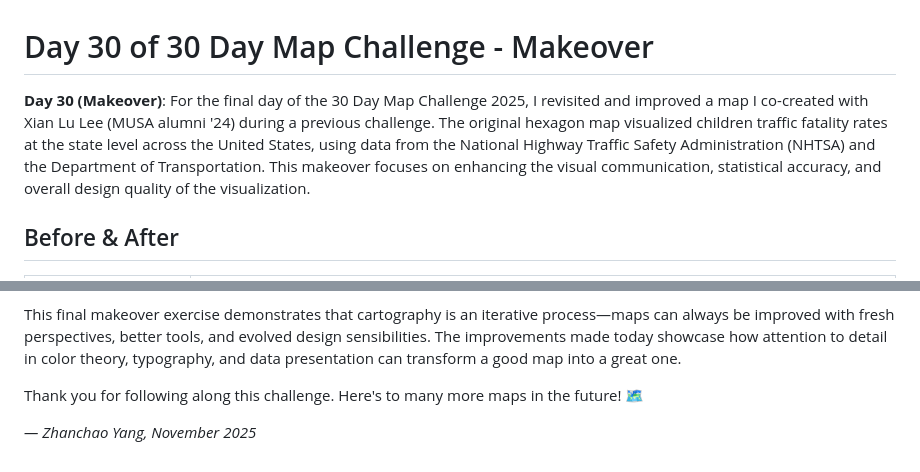
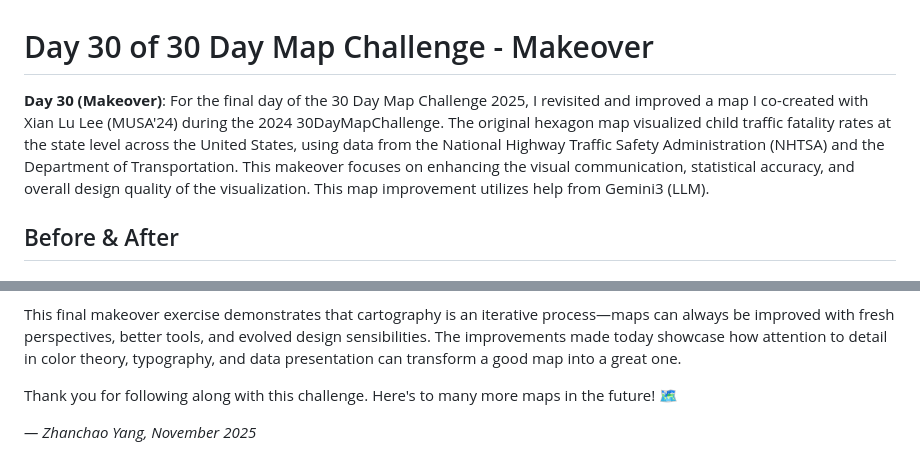
Before and after one commit to zyang91/30-day-map-challenge-2025, a Markdown page: output/day30-makeover.md, 2 parts joined by grey strips. Drawn GitHub-style.

```diff
--- a/output/day30-makeover.md
+++ b/output/day30-makeover.md
@@ -1,5 +1,5 @@
 # Day 30 of 30 Day Map Challenge - Makeover
 
-**Day 30 (Makeover)**: For the final day of the 30 Day Map Challenge 2025, I revisited and improved a map I co-created with Xian Lu Lee (MUSA alumni '24) during a previous challenge. The original hexagon map visualized children traffic fatality rates at the state level across the United States, using data from the National Highway Traffic Safety Administration (NHTSA) and the Department of Transportation. This makeover focuses on enhancing the visual communication, statistical accuracy, and overall design quality of the visualization.
+**Day 30 (Makeover)**: For the final day of the 30 Day Map Challenge 2025, I revisited and improved a map I co-created with Xian Lu Lee (MUSA'24) during the 2024 30DayMapChallenge. The original hexagon map visualized child traffic fatality rates at the state level across the United States, using data from the National Highway Traffic Safety Administration (NHTSA) and the Department of Transportation. This makeover focuses on enhancing the visual communication, statistical accuracy, and overall design quality of the visualization. This map improvement utilizes help from Gemini3 (LLM).
 
 ## Before & After
@@ -141,6 +144,6 @@ This 30 Day Map Challenge 2025 has been an incredible journey of exploration, le
 
 This final makeover exercise demonstrates that cartography is an iterative process—maps can always be improved with fresh perspectives, better tools, and evolved design sensibilities. The improvements made today showcase how attention to detail in color theory, typography, and data presentation can transform a good map into a great one.
 
-Thank you for following along this challenge. Here's to many more maps in the future! 🗺️
+Thank you for following along with this challenge. Here's to many more maps in the future! 🗺️
 
 *— Zhanchao Yang, November 2025*
```
Also changed, not shown: other parts of output/day30-makeover.md (+9 -6 lines).
